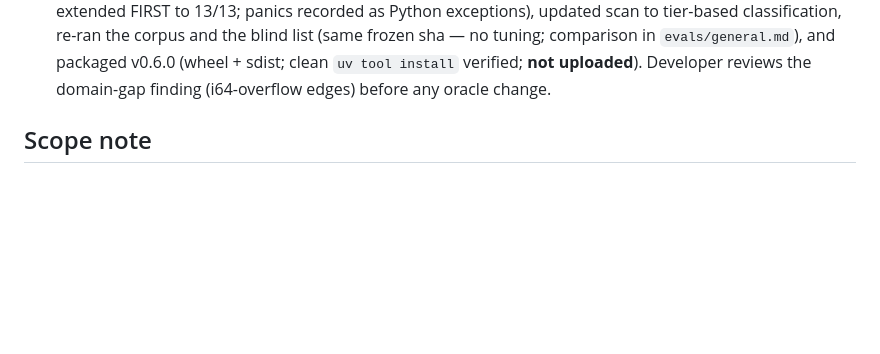
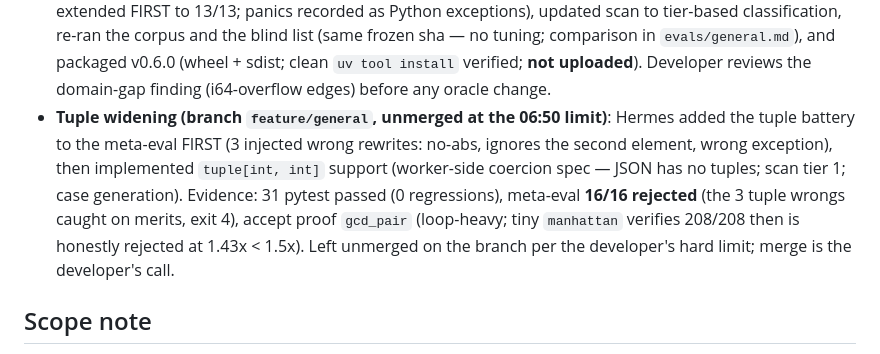
Before and after one commit to LangerSword/smelt, a Markdown page: AI_USE.md, the part around the change. Drawn GitHub-style; blank space fills up the shorter version.

```diff
--- a/AI_USE.md
+++ b/AI_USE.md
@@ -82,6 +82,14 @@ This file records how AI was used to build smelt, and who reviewed what.
   the blind list (same frozen sha — no tuning; comparison in `evals/general.md`), and
   packaged v0.6.0 (wheel + sdist; clean `uv tool install` verified; **not uploaded**).
   Developer reviews the domain-gap finding (i64-overflow edges) before any oracle change.
+- **Tuple widening (branch `feature/general`, unmerged at the 06:50 limit)**: Hermes added
+  the tuple battery to the meta-eval FIRST (3 injected wrong rewrites: no-abs, ignores
+  the second element, wrong exception), then implemented `tuple[int, int]` support
+  (worker-side coercion spec — JSON has no tuples; scan tier 1; case generation).
+  Evidence: 31 pytest passed (0 regressions), meta-eval **16/16 rejected** (the 3 tuple
+  wrongs caught on merits, exit 4), accept proof `gcd_pair` (loop-heavy; tiny `manhattan`
+  verifies 208/208 then is honestly rejected at 1.43x < 1.5x). Left unmerged on the
+  branch per the developer's hard limit; merge is the developer's call.
 
 ## Scope note
 
```
Also changed, not shown: EXPLAIN.md (+12 -0 lines).
